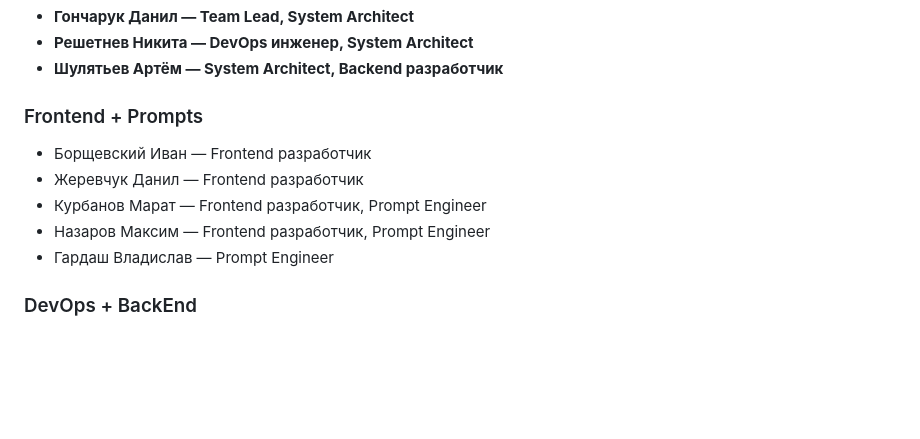
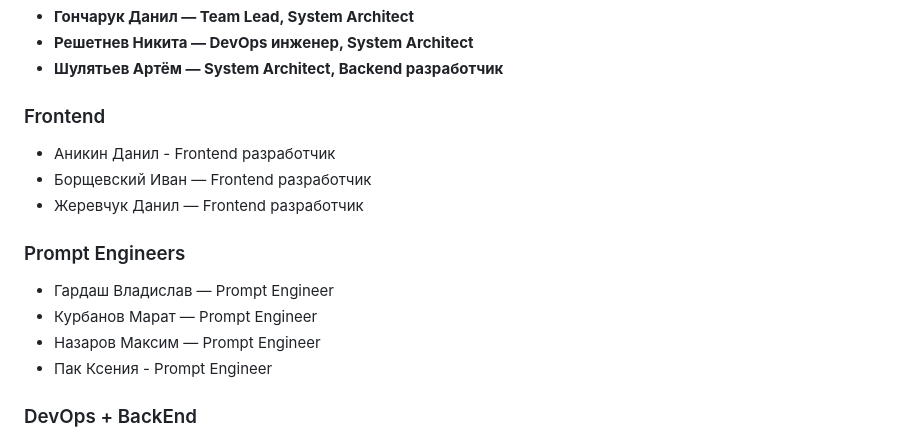
Before and after one commit to Bit-Maximum/Propositum-Fungorum-Bit, a Markdown page: README.md, the part around the change. Rendered like a GitHub page; blank space fills up the shorter version.

Commit message:
UPD: README.md
Обновлена команда проекта и роли

```diff
--- a/README.md
+++ b/README.md
@@ -17,12 +17,16 @@ Copyright © 2026
 - **Решетнев Никита — DevOps инженер, System Architect**
 - **Шулятьев Артём — System Architect, Backend разработчик**
 
-### Frontend + Prompts
+### Frontend
+- Аникин Данил - Frontend разработчик
 - Борщевский Иван — Frontend разработчик
 - Жеревчук Данил — Frontend разработчик
-- Курбанов Марат — Frontend разработчик, Prompt Engineer
-- Назаров Максим — Frontend разработчик, Prompt Engineer
+
+### Prompt Engineers
 - Гардаш Владислав — Prompt Engineer
+- Курбанов Марат — Prompt Engineer
+- Назаров Максим — Prompt Engineer
+- Пак Ксения - Prompt Engineer
 
 ### DevOps + BackEnd
 - Матвеев Глеб — DevOps инженер
```
